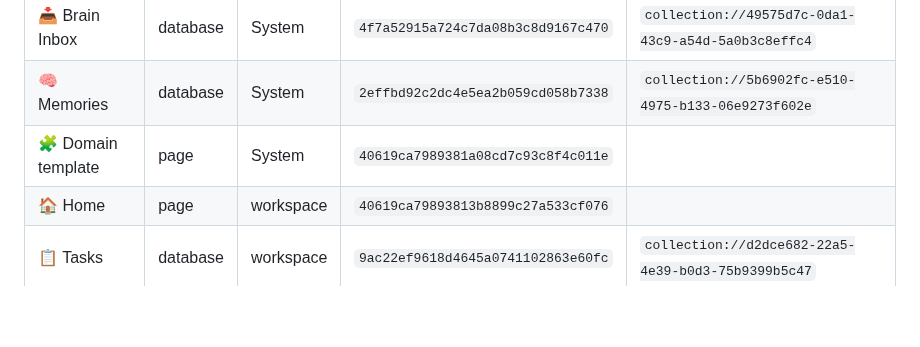
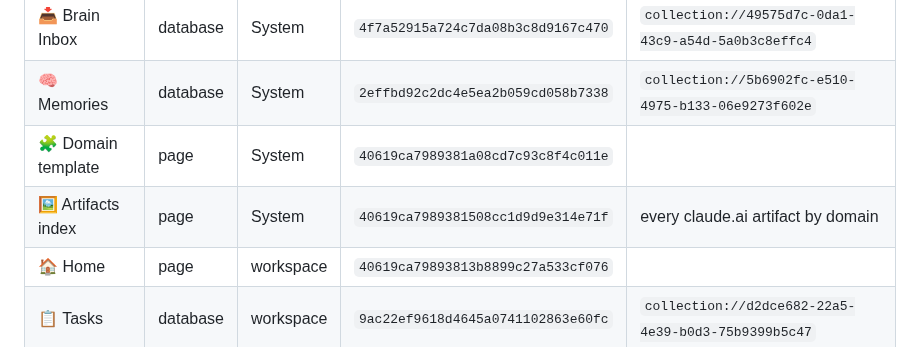
Before and after one commit to ac-ua/Brain, a Markdown page: docs/notion-map.md, the part around the change. Rendered like a GitHub page; blank space fills up the shorter version.

Commit message:
notion-map: Artifacts index
Co-Authored-By: Claude Opus 5.5 <noreply@anthropic.com>
Claude-Session: https://claude.ai/code/session_01HjVi7V5yG9axAWYirKAwp7

```diff
--- a/docs/notion-map.md
+++ b/docs/notion-map.md
@@ -11,6 +11,7 @@ URLs are `https://app.notion.com/p/<id>`. Data sources (`collection://…`) are
 | 📥 Brain Inbox | database | System | `4f7a52915a724c7da08b3c8d9167c470` | `collection://49575d7c-0da1-43c9-a54d-5a0b3c8effc4` |
 | 🧠 Memories | database | System | `2effbd92c2dc4e5ea2b059cd058b7338` | `collection://5b6902fc-e510-4975-b133-06e9273f602e` |
 | 🧩 Domain template | page | System | `40619ca7989381a08cd7c93c8f4c011e` | |
+| 🖼️ Artifacts index | page | System | `40619ca7989381508cc1d9d9e314e71f` | every claude.ai artifact by domain |
 | 🏠 Home | page | workspace | `40619ca79893813b8899c27a533cf076` | |
 | 📋 Tasks | database | workspace | `9ac22ef9618d4645a0741102863e60fc` | `collection://d2dce682-22a5-4e39-b0d3-75b9399b5c47` |
 | 📁 Projects | database | workspace | `abea83098f1f4534a66b6dc1f180e3e0` | `collection://127dc180-4e2f-4650-b120-0b4ff4cc9eab` |
```
